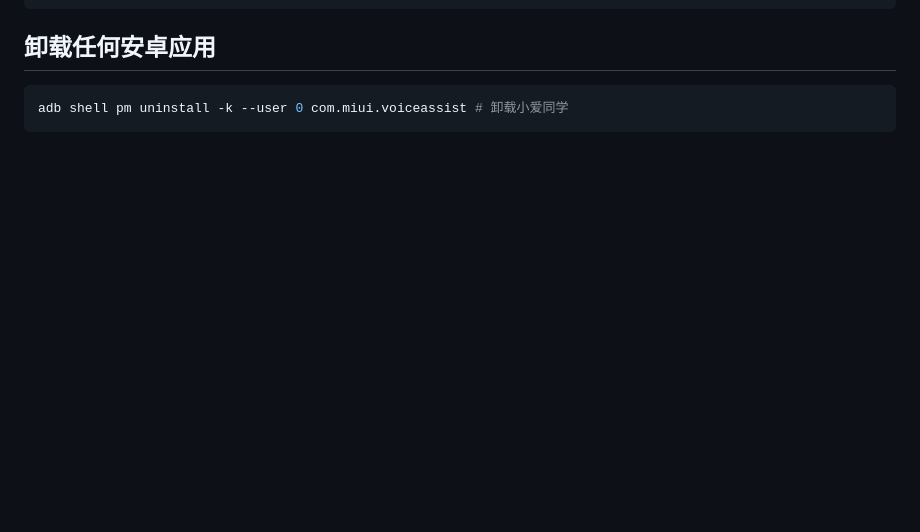
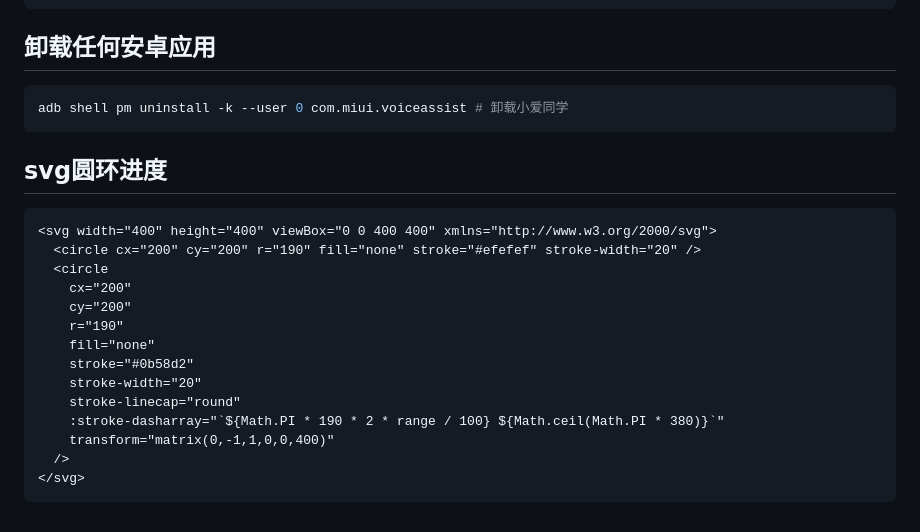
Before and after one commit to zhu-hong/me, a Markdown page: pages/snippet.md, the part around the change. Rendered like a GitHub page; blank space fills up the shorter version.

Commit message:
更新snippet

````diff
--- a/pages/snippet.md
+++ b/pages/snippet.md
@@ -155,3 +155,22 @@ function getDates(year, month) {
 ```sh
 adb shell pm uninstall -k --user 0 com.miui.voiceassist # 卸载小爱同学
 ```
+
+## svg圆环进度
+
+```html
+<svg width="400" height="400" viewBox="0 0 400 400" xmlns="http://www.w3.org/2000/svg">
+  <circle cx="200" cy="200" r="190" fill="none" stroke="#efefef" stroke-width="20" />
+  <circle
+    cx="200"
+    cy="200"
+    r="190"
+    fill="none"
+    stroke="#0b58d2"
+    stroke-width="20"
+    stroke-linecap="round"
+    :stroke-dasharray="`${Math.PI * 190 * 2 * range / 100} ${Math.ceil(Math.PI * 380)}`"
+    transform="matrix(0,-1,1,0,0,400)"
+  />
+</svg>
+```
````
